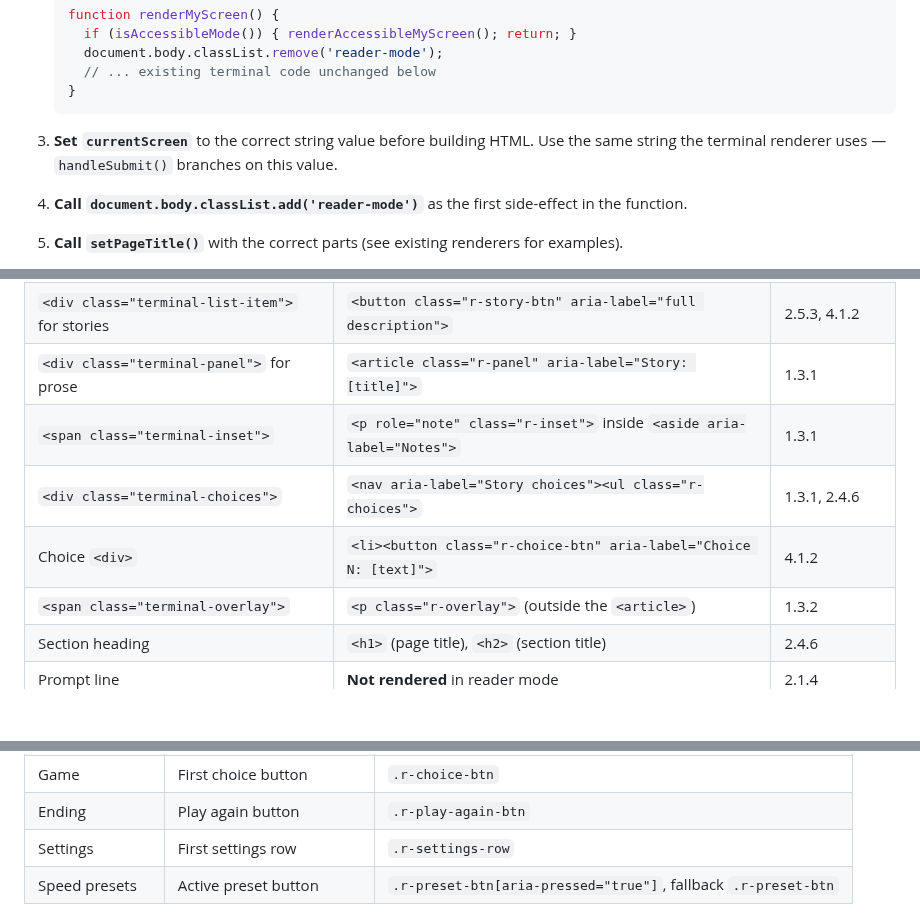
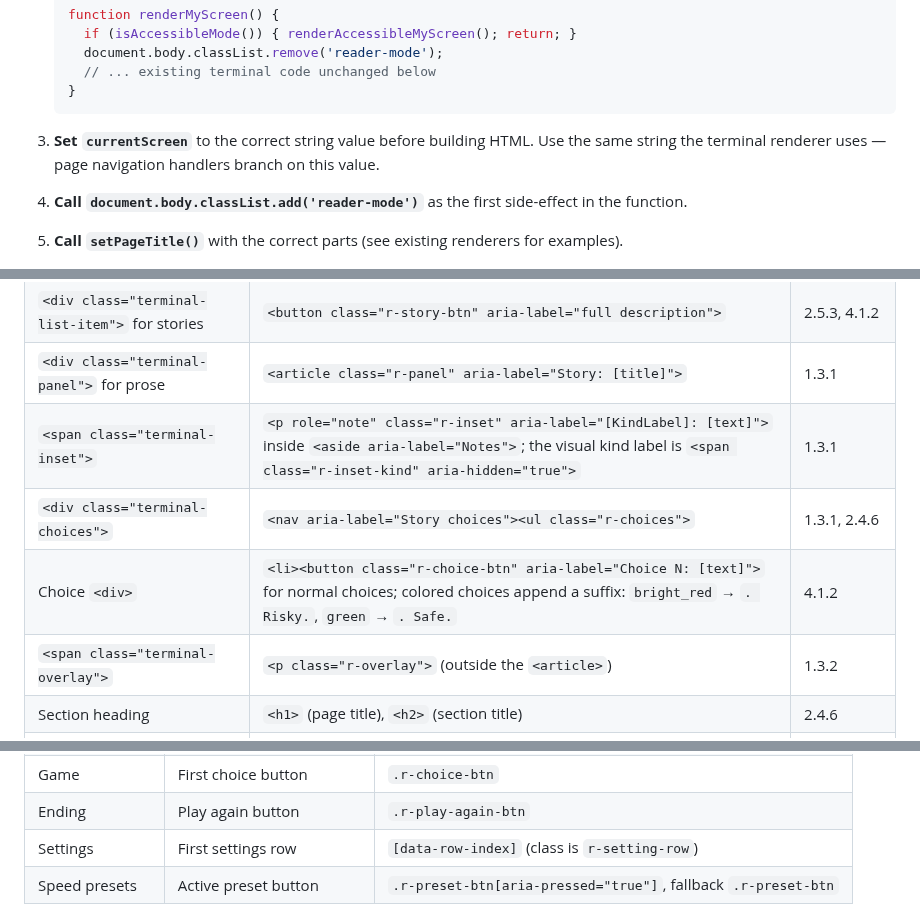
Before and after one commit to julianhernandezdev/ChoicesMatter, a Markdown page: accessibility/accessible-renderer-patterns.md, 3 parts joined by grey strips. GitHub-like rendering; blank space fills up the shorter version.

Commit message:
docs(a11y): fix selector error and improve accuracy in accessible-renderer-patterns.md
Co-Authored-By: Claude Sonnet 4.6 <noreply@anthropic.com>

````diff
--- a/accessibility/accessible-renderer-patterns.md
+++ b/accessibility/accessible-renderer-patterns.md
@@ -18,7 +18,7 @@ Read this before writing any new `renderAccessible*()` function.
    ```
 
 3. **Set `currentScreen`** to the correct string value before building HTML.
-   Use the same string the terminal renderer uses — `handleSubmit()` branches on this value.
+   Use the same string the terminal renderer uses — page navigation handlers branch on this value.
 
 4. **Call `document.body.classList.add('reader-mode')`** as the first side-effect in the function.
 
@@ -52,9 +52,9 @@ Read this before writing any new `renderAccessible*()` function.
 | `<div data-action="...">` clickable area | `<button>` | 4.1.2, 2.1.1 |
 | `<div class="terminal-list-item">` for stories | `<button class="r-story-btn" aria-label="full description">` | 2.5.3, 4.1.2 |
 | `<div class="terminal-panel">` for prose | `<article class="r-panel" aria-label="Story: [title]">` | 1.3.1 |
-| `<span class="terminal-inset">` | `<p role="note" class="r-inset">` inside `<aside aria-label="Notes">` | 1.3.1 |
+| `<span class="terminal-inset">` | `<p role="note" class="r-inset" aria-label="[KindLabel]: [text]">` inside `<aside aria-label="Notes">`; the visual kind label is `<span class="r-inset-kind" aria-hidden="true">` | 1.3.1 |
 | `<div class="terminal-choices">` | `<nav aria-label="Story choices"><ul class="r-choices">` | 1.3.1, 2.4.6 |
-| Choice `<div>` | `<li><button class="r-choice-btn" aria-label="Choice N: [text]">` | 4.1.2 |
+| Choice `<div>` | `<li><button class="r-choice-btn" aria-label="Choice N: [text]">` for normal choices; colored choices append a suffix: `bright_red` → `. Risky.`, `green` → `. Safe.` | 4.1.2 |
 | `<span class="terminal-overlay">` | `<p class="r-overlay">` (outside the `<article>`) | 1.3.2 |
 | Section heading | `<h1>` (page title), `<h2>` (section title) | 2.4.6 |
 | Prompt line | **Not rendered** in reader mode | 2.1.4 |
@@ -105,7 +105,7 @@ if (first) first.focus();
 | Warnings | Proceed button | `.r-proceed-btn` |
 | Game | First choice button | `.r-choice-btn` |
 | Ending | Play again button | `.r-play-again-btn` |
-| Settings | First settings row | `.r-settings-row` |
+| Settings | First settings row | `[data-row-index]` (class is `r-setting-row`) |
 | Speed presets | Active preset button | `.r-preset-btn[aria-pressed="true"]`, fallback `.r-preset-btn` |
 
 The `if (first)` guard is required — do not assume the element exists. A game
````
